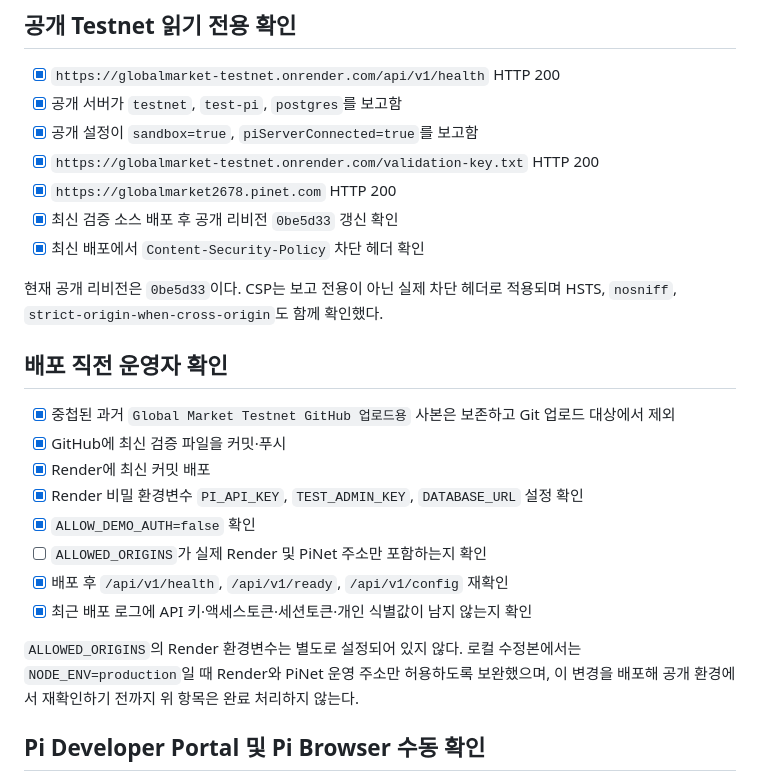
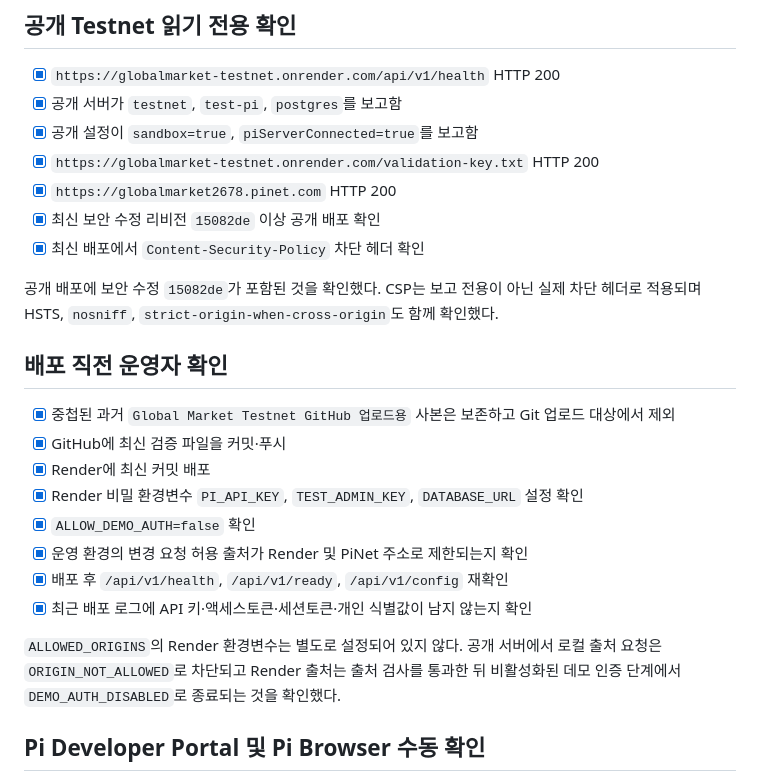
Before and after one commit to shj741023-cloud/globalmarket-testnet, a Markdown page: RELEASE_CHECKLIST.md, the part around the change. Drawn GitHub-style.

Commit message:
Record production security verification

```diff
--- a/RELEASE_CHECKLIST.md
+++ b/RELEASE_CHECKLIST.md
@@ -30,10 +30,10 @@
 - [x] 공개 설정이 `sandbox=true`, `piServerConnected=true`를 보고함
 - [x] `https://globalmarket-testnet.onrender.com/validation-key.txt` HTTP 200
 - [x] `https://globalmarket2678.pinet.com` HTTP 200
-- [x] 최신 검증 소스 배포 후 공개 리비전 `0be5d33` 갱신 확인
+- [x] 최신 보안 수정 리비전 `15082de` 이상 공개 배포 확인
 - [x] 최신 배포에서 `Content-Security-Policy` 차단 헤더 확인
 
-현재 공개 리비전은 `0be5d33`이다. CSP는 보고 전용이 아닌 실제 차단 헤더로 적용되며 HSTS, `nosniff`, `strict-origin-when-cross-origin`도 함께 확인했다.
+공개 배포에 보안 수정 `15082de`가 포함된 것을 확인했다. CSP는 보고 전용이 아닌 실제 차단 헤더로 적용되며 HSTS, `nosniff`, `strict-origin-when-cross-origin`도 함께 확인했다.
 
 ## 배포 직전 운영자 확인
 
@@ -42,11 +42,11 @@
 - [x] Render에 최신 커밋 배포
 - [x] Render 비밀 환경변수 `PI_API_KEY`, `TEST_ADMIN_KEY`, `DATABASE_URL` 설정 확인
 - [x] `ALLOW_DEMO_AUTH=false` 확인
-- [ ] `ALLOWED_ORIGINS`가 실제 Render 및 PiNet 주소만 포함하는지 확인
+- [x] 운영 환경의 변경 요청 허용 출처가 Render 및 PiNet 주소로 제한되는지 확인
 - [x] 배포 후 `/api/v1/health`, `/api/v1/ready`, `/api/v1/config` 재확인
 - [x] 최근 배포 로그에 API 키·액세스토큰·세션토큰·개인 식별값이 남지 않는지 확인
 
-`ALLOWED_ORIGINS`의 Render 환경변수는 별도로 설정되어 있지 않다. 로컬 수정본에서는 `NODE_ENV=production`일 때 Render와 PiNet 운영 주소만 허용하도록 보완했으며, 이 변경을 배포해 공개 환경에서 재확인하기 전까지 위 항목은 완료 처리하지 않는다.
+`ALLOWED_ORIGINS`의 Render 환경변수는 별도로 설정되어 있지 않다. 공개 서버에서 로컬 출처 요청은 `ORIGIN_NOT_ALLOWED`로 차단되고 Render 출처는 출처 검사를 통과한 뒤 비활성화된 데모 인증 단계에서 `DEMO_AUTH_DISABLED`로 종료되는 것을 확인했다.
 
 ## Pi Developer Portal 및 Pi Browser 수동 확인
 
```
